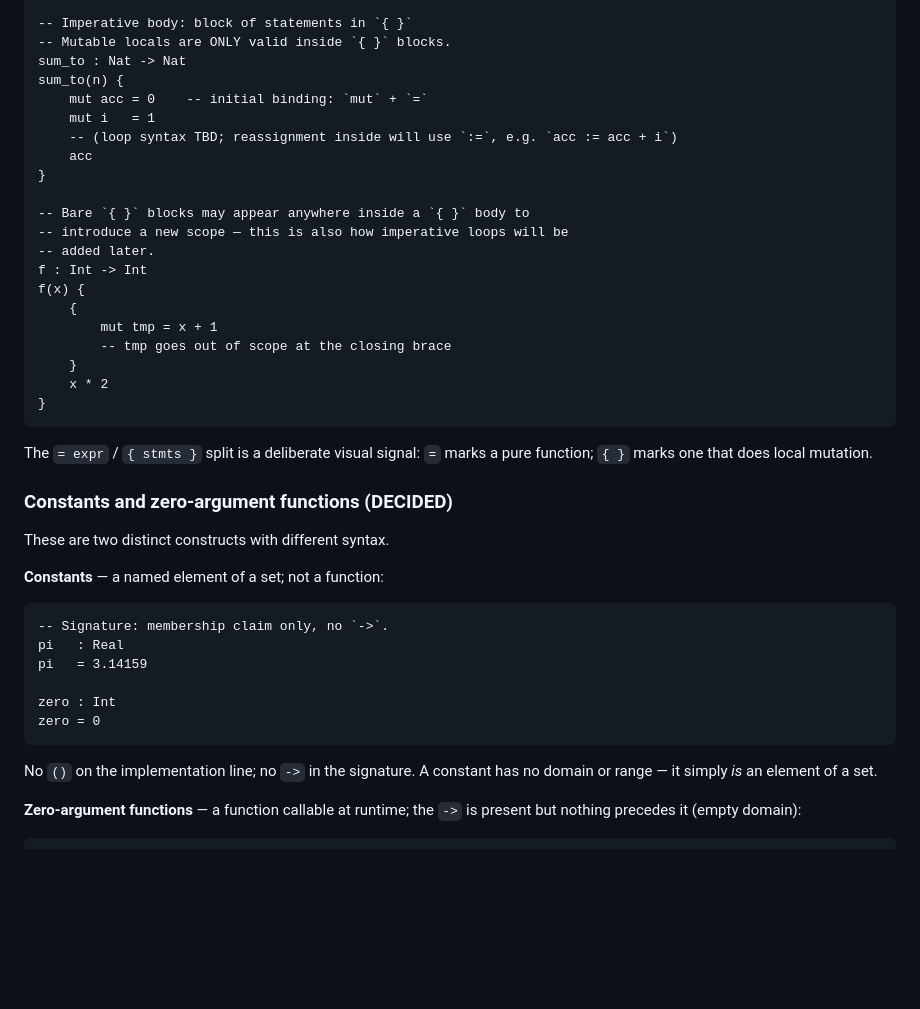
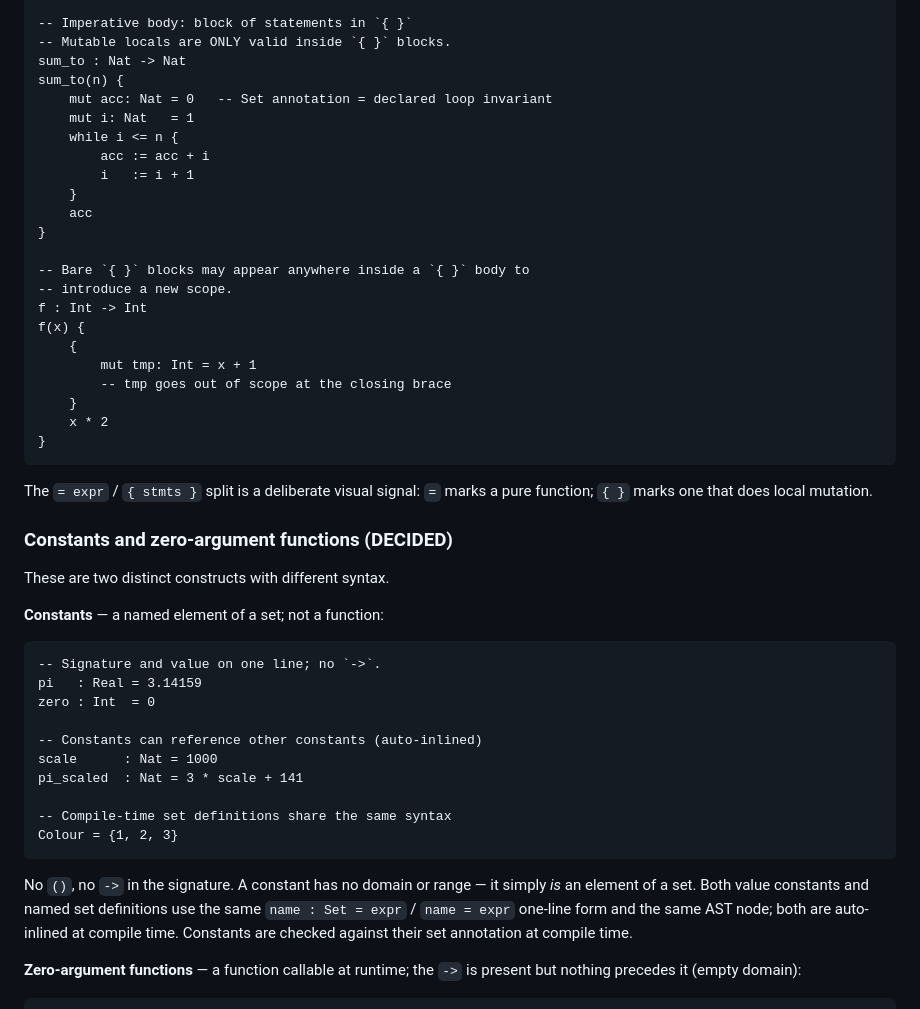
Before and after one commit to DouglasMcIvor/cantor, a Markdown page: docs/design-decisions.md, the part around one of its changes. Drawn GitHub-style; blank space fills up the shorter version.

````diff
--- a/docs/design-decisions.md
+++ b/docs/design-decisions.md
@@ -436,19 +437,21 @@ double = scale(2)   -- if scale(n)(x) = n * x
 -- Mutable locals are ONLY valid inside `{ }` blocks.
 sum_to : Nat -> Nat
 sum_to(n) {
-    mut acc = 0    -- initial binding: `mut` + `=`
-    mut i   = 1
-    -- (loop syntax TBD; reassignment inside will use `:=`, e.g. `acc := acc + i`)
+    mut acc: Nat = 0   -- Set annotation = declared loop invariant
+    mut i: Nat   = 1
+    while i <= n {
+        acc := acc + i
+        i   := i + 1
+    }
     acc
 }
 
 -- Bare `{ }` blocks may appear anywhere inside a `{ }` body to
--- introduce a new scope — this is also how imperative loops will be
--- added later.
+-- introduce a new scope.
 f : Int -> Int
 f(x) {
     {
-        mut tmp = x + 1
+        mut tmp: Int = x + 1
         -- tmp goes out of scope at the closing brace
     }
     x * 2
@@ -465,16 +468,23 @@ These are two distinct constructs with different syntax.
 **Constants** — a named element of a set; not a function:
 
 ```
--- Signature: membership claim only, no `->`.
-pi   : Real
-pi   = 3.14159
+-- Signature and value on one line; no `->`.
+pi   : Real = 3.14159
+zero : Int  = 0
 
-zero : Int
-zero = 0
+-- Constants can reference other constants (auto-inlined)
+scale      : Nat = 1000
+pi_scaled  : Nat = 3 * scale + 141
+
+-- Compile-time set definitions share the same syntax
+Colour = {1, 2, 3}
 ```
 
-No `()` on the implementation line; no `->` in the signature. A constant
-has no domain or range — it simply *is* an element of a set.
+No `()`, no `->` in the signature. A constant has no domain or range —
+it simply *is* an element of a set. Both value constants and named set
+definitions use the same `name : Set = expr` / `name = expr` one-line form
+and the same AST node; both are auto-inlined at compile time. Constants
+are checked against their set annotation at compile time.
 
 **Zero-argument functions** — a function callable at runtime; the `->` is
 present but nothing precedes it (empty domain):
````
Also changed, not shown: other parts of docs/design-decisions.md (+114 -10 lines).
